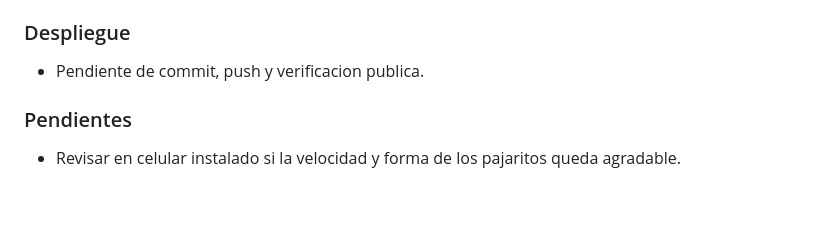
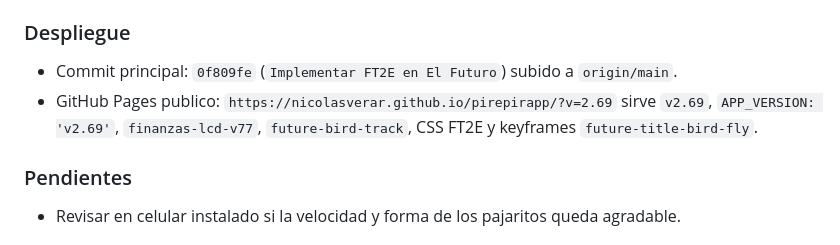
Before and after one commit to nicolasverar/pirepirapp, a Markdown page: BITACORA.md, the part around the change. GitHub-like rendering; blank space fills up the shorter version.

Commit message:
Documentar despliegue FT2E v2.69

```diff
--- a/BITACORA.md
+++ b/BITACORA.md
@@ -24,7 +24,8 @@
 - `git diff --check`: sin errores, solo avisos CRLF esperados en Windows.
 
 ### Despliegue
-- Pendiente de commit, push y verificacion publica.
+- Commit principal: `0f809fe` (`Implementar FT2E en El Futuro`) subido a `origin/main`.
+- GitHub Pages publico: `https://nicolasverar.github.io/pirepirapp/?v=2.69` sirve `v2.69`, `APP_VERSION: 'v2.69'`, `finanzas-lcd-v77`, `future-bird-track`, CSS FT2E y keyframes `future-title-bird-fly`.
 
 ### Pendientes
 - Revisar en celular instalado si la velocidad y forma de los pajaritos queda agradable.
```
